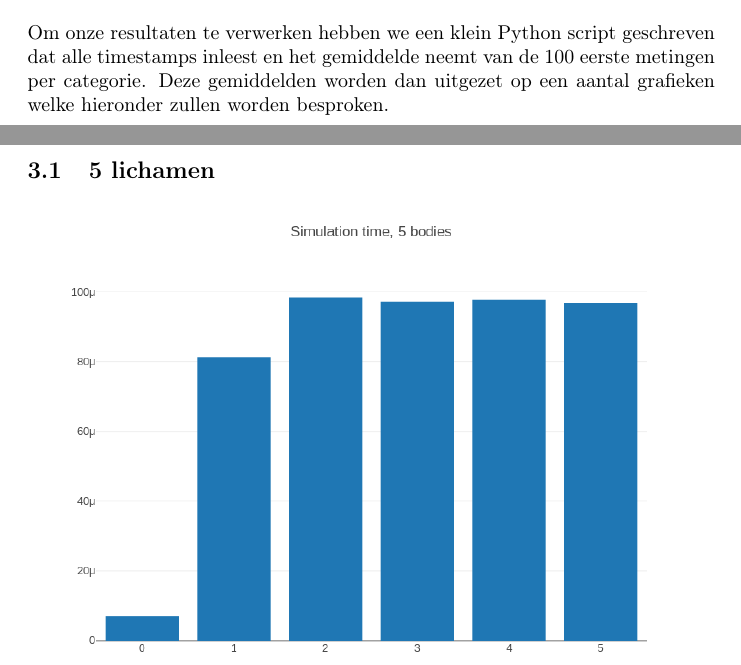
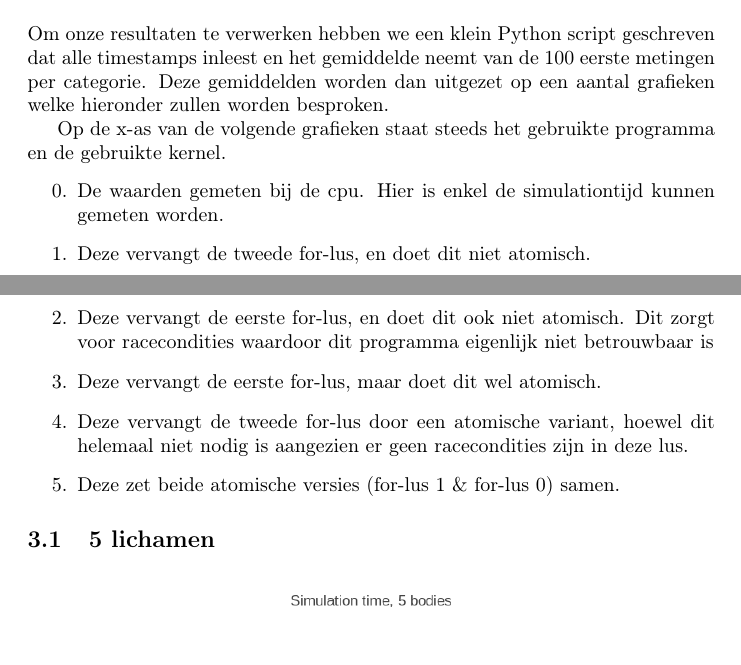
Before and after one commit to DylanVanAssche/opencl-nbody, a LaTeX document (report.tex): two parts of pages 3 and 4 of 9 before the commit and two parts of pages 3 and 4 of 10 after it, joined at a grey line, cut so that both start at the same text. Compiled offline with pdfLaTeX.

Commit message:
Toevoegen aan docu

```diff
--- a/report.tex
+++ b/report.tex
@@ -158,6 +158,21 @@ alle timestamps inleest en het gemiddelde neemt van de 100 eerste metingen per
 categorie. Deze gemiddelden worden dan uitgezet op een aantal grafieken welke
 hieronder zullen worden besproken.
 
+Op de x-as van de volgende grafieken staat steeds het gebruikte programma en
+de gebruikte kernel.
+\begin{enumerate}
+ \setcounter{enumi}{-1}
+ \item De waarden gemeten bij de cpu. Hier is enkel de simulationtijd kunnen gemeten worden.
+ \item Deze vervangt de tweede for-lus, en doet dit niet atomisch.
+ \item Deze vervangt de eerste for-lus, en doet dit ook niet atomisch. Dit zorgt voor
+ racecondities waardoor dit programma eigenlijk niet betrouwbaar is
+ \item Deze vervangt de eerste for-lus, maar doet dit wel atomisch.
+ \item Deze vervangt de tweede for-lus door een atomische variant, hoewel dit helemaal niet
+ nodig is aangezien er geen racecondities zijn in deze lus.
+ \item Deze zet beide atomische versies (for-lus 1 \& for-lus 0) samen.
+ \end{enumerate}
+
+
 \subsection{5 lichamen}
 \includegraphics[width=\textwidth]{grafiekskes/hist_simulation5.png}
 \subsection{50 lichamen}
```
Also changed, not shown: report.pdf, report.tex (5 more changed lines), 1 other file.
